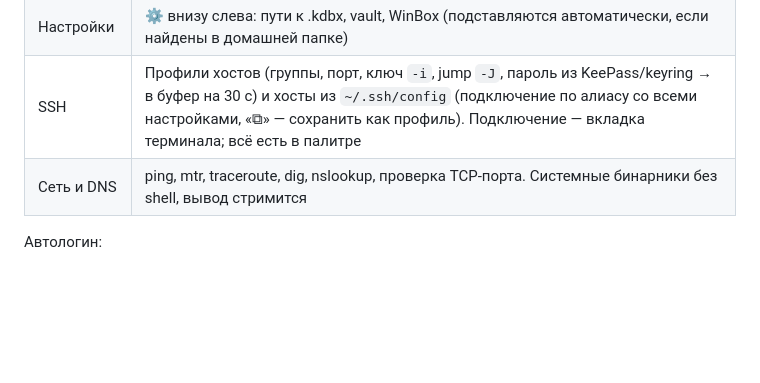
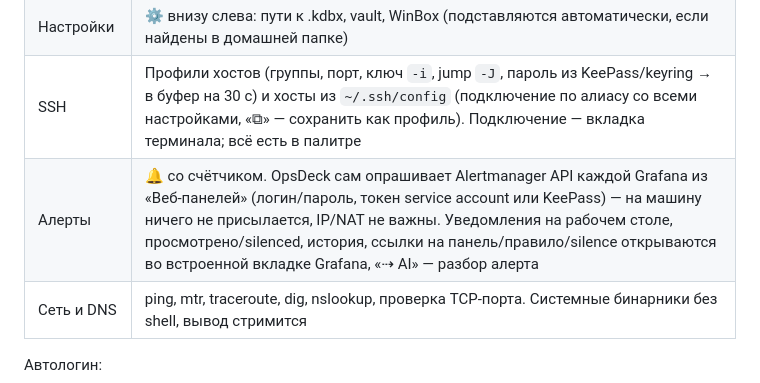
Before and after one commit to Duke1715/opsdeck, a Markdown page: README.md, the part around the change. GitHub-like rendering; blank space fills up the shorter version.

Commit message:
README: alerts

```diff
--- a/README.md
+++ b/README.md
@@ -36,6 +36,7 @@ npm run tauri dev
 | MikroTik | Список устройств по группам: WinBox с логином и паролем из KeePass/keyring, SSH во вкладку терминала (пароль в буфер), ping |
 | Настройки | ⚙ внизу слева: пути к .kdbx, vault, WinBox (подставляются автоматически, если найдены в домашней папке) |
 | SSH | Профили хостов (группы, порт, ключ `-i`, jump `-J`, пароль из KeePass/keyring → в буфер на 30 с) и хосты из `~/.ssh/config` (подключение по алиасу со всеми настройками, «⧉» — сохранить как профиль). Подключение — вкладка терминала; всё есть в палитре |
+| Алерты | 🔔 со счётчиком. OpsDeck сам опрашивает Alertmanager API каждой Grafana из «Веб-панелей» (логин/пароль, токен service account или KeePass) — на машину ничего не присылается, IP/NAT не важны. Уведомления на рабочем столе, просмотрено/silenced, история, ссылки на панель/правило/silence открываются во встроенной вкладке Grafana, «⇢ AI» — разбор алерта |
 | Сеть и DNS | ping, mtr, traceroute, dig, nslookup, проверка TCP-порта. Системные бинарники без shell, вывод стримится |
 
 Автологин:
```
